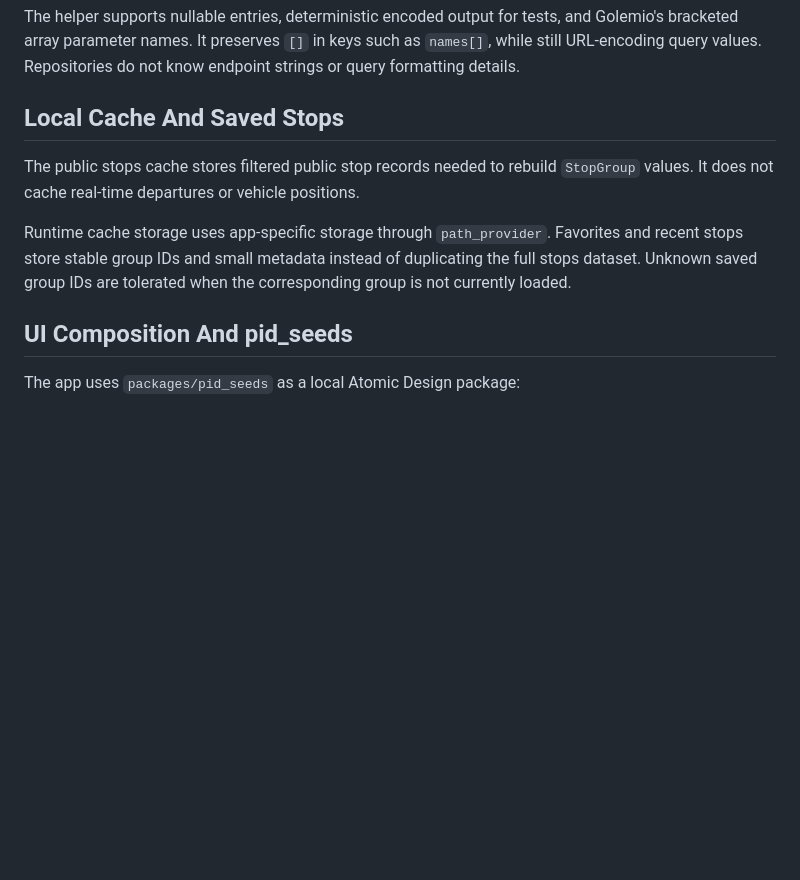
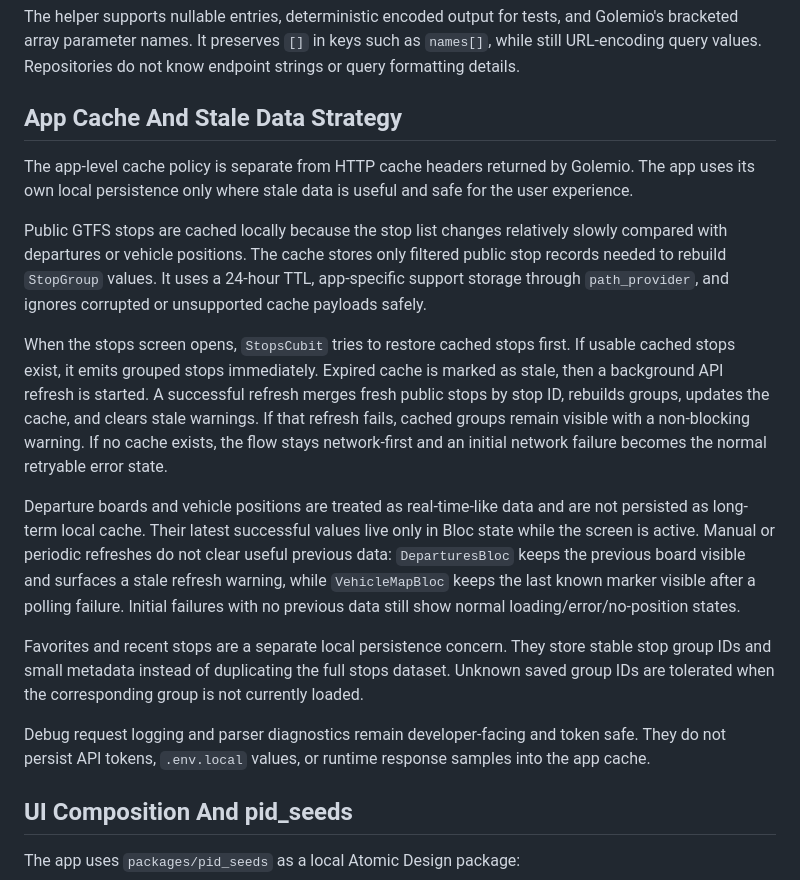
Before and after one commit to Xardas365/pid_oict, a Markdown page: ARCHITECTURE.md, the part around the change. Drawn GitHub-style; blank space fills up the shorter version.

Commit message:
docs: clarify API cache and stale data strategy

```diff
--- a/ARCHITECTURE.md
+++ b/ARCHITECTURE.md
@@ -205,16 +205,43 @@ and Golemio's bracketed array parameter names. It preserves `[]` in keys such
 as `names[]`, while still URL-encoding query values. Repositories do not know
 endpoint strings or query formatting details.
 
-## Local Cache And Saved Stops
+## App Cache And Stale Data Strategy
 
-The public stops cache stores filtered public stop records needed to rebuild
-`StopGroup` values. It does not cache real-time departures or vehicle
-positions.
+The app-level cache policy is separate from HTTP cache headers returned by
+Golemio. The app uses its own local persistence only where stale data is useful
+and safe for the user experience.
 
-Runtime cache storage uses app-specific storage through `path_provider`.
-Favorites and recent stops store stable group IDs and small metadata instead of
-duplicating the full stops dataset. Unknown saved group IDs are tolerated when
-the corresponding group is not currently loaded.
+Public GTFS stops are cached locally because the stop list changes relatively
+slowly compared with departures or vehicle positions. The cache stores only
+filtered public stop records needed to rebuild `StopGroup` values. It uses a
+24-hour TTL, app-specific support storage through `path_provider`, and ignores
+corrupted or unsupported cache payloads safely.
+
+When the stops screen opens, `StopsCubit` tries to restore cached stops first.
+If usable cached stops exist, it emits grouped stops immediately. Expired cache
+is marked as stale, then a background API refresh is started. A successful
+refresh merges fresh public stops by stop ID, rebuilds groups, updates the
+cache, and clears stale warnings. If that refresh fails, cached groups remain
+visible with a non-blocking warning. If no cache exists, the flow stays
+network-first and an initial network failure becomes the normal retryable error
+state.
+
+Departure boards and vehicle positions are treated as real-time-like data and
+are not persisted as long-term local cache. Their latest successful values live
+only in Bloc state while the screen is active. Manual or periodic refreshes do
+not clear useful previous data: `DeparturesBloc` keeps the previous board
+visible and surfaces a stale refresh warning, while `VehicleMapBloc` keeps the
+last known marker visible after a polling failure. Initial failures with no
+previous data still show normal loading/error/no-position states.
+
+Favorites and recent stops are a separate local persistence concern. They store
+stable stop group IDs and small metadata instead of duplicating the full stops
+dataset. Unknown saved group IDs are tolerated when the corresponding group is
+not currently loaded.
+
+Debug request logging and parser diagnostics remain developer-facing and token
+safe. They do not persist API tokens, `.env.local` values, or runtime response
+samples into the app cache.
 
 ## UI Composition And pid_seeds
 
```
